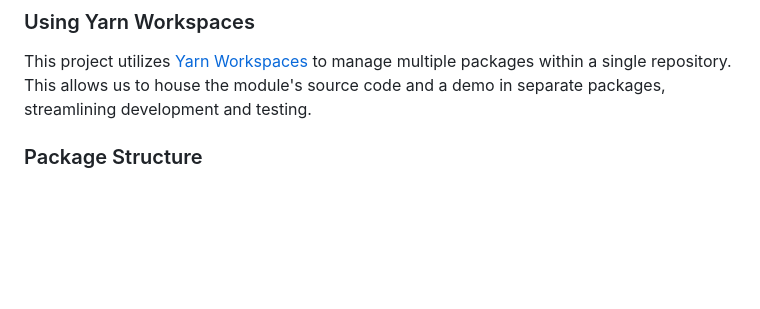
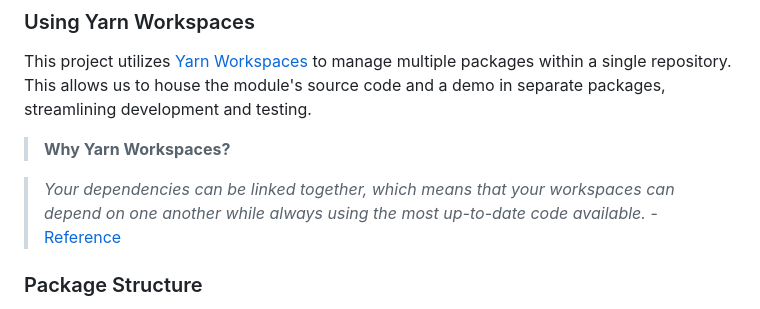
Before and after one commit to penpot/penpot-export, a Markdown page: README.md, the part around the change. GitHub-like rendering; blank space fills up the shorter version.

Commit message:
Enhanced documentation

```diff
--- a/README.md
+++ b/README.md
@@ -110,6 +110,10 @@ Based in the example a css file like this will be generated:
 
 This project utilizes [Yarn Workspaces](https://classic.yarnpkg.com/lang/en/docs/workspaces/) to manage multiple packages within a single repository. This allows us to house the module's source code and a demo in separate packages, streamlining development and testing.
 
+> **Why Yarn Workspaces?**
+
+> _Your dependencies can be linked together, which means that your workspaces can depend on one another while always using the most up-to-date code available._ - [Reference](https://classic.yarnpkg.com/lang/en/docs/workspaces/#toc-why-would-you-want-to-do-this)
+
 ### Package Structure
 
 - [**packages/penpot-css-export**](./packages/penpot-css-export/): This package contains the CLI tool written in TypeScript. This is where the primary tool code resides.
```
